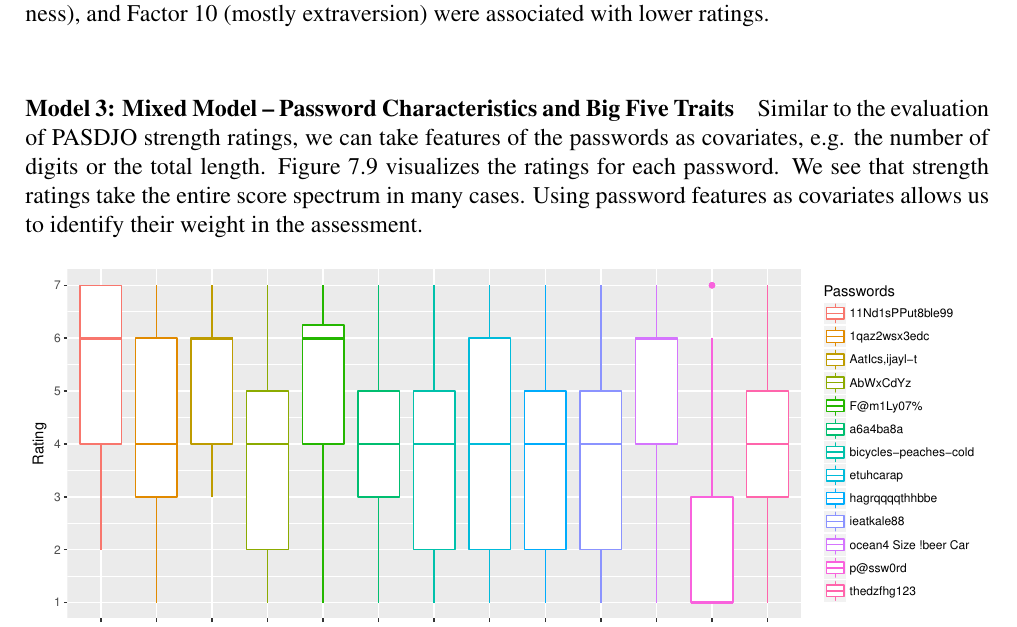
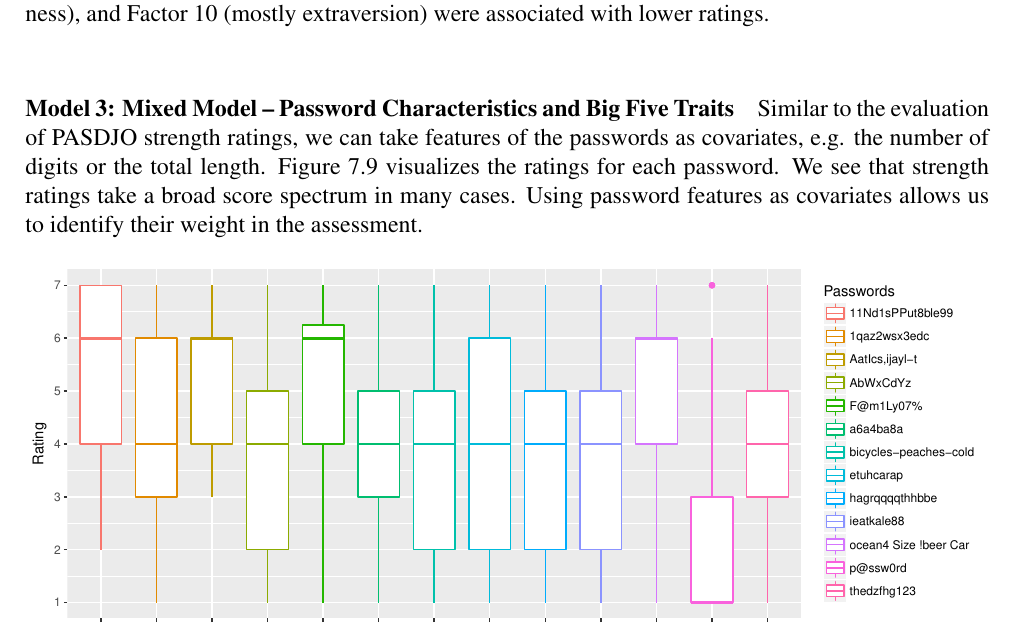
Before and after one commit to TobiasSeitz/Dissertation, a LaTeX thesis (raw/susipawipedes.tex, which reads raw/content/problem_space/pw-personality-study-2.tex): part of page 120 of 174, cut so that both start at the same text. Compiled offline with pdfLaTeX.

Commit message:
auto commit Sat Feb 10 13:49:28 CET 2018

```diff
--- a/raw/content/problem_space/pw-personality-study-2.tex
+++ b/raw/content/problem_space/pw-personality-study-2.tex
@@ -136,7 +136,7 @@ Although the IPIP scale showed good internal consistency, we can try to break do
 \end{figure}
 
 \paragraph{Model 3: Mixed Model -- Password Characteristics and Big Five Traits}
-Similar to the evaluation of PASDJO strength ratings, we can take features of the passwords as covariates, e.g. the number of digits or the total length. Figure \ref{fig:personality:study2:boxplot-ratings-pws} visualizes the ratings for each password. We see that strength ratings take the entire score spectrum in many cases. Using password features as covariates allows us to identify their weight in the assessment.
+Similar to the evaluation of PASDJO strength ratings, we can take features of the passwords as covariates, e.g. the number of digits or the total length. Figure \ref{fig:personality:study2:boxplot-ratings-pws} visualizes the ratings for each password. We see that strength ratings take a broad score spectrum in many cases. Using password features as covariates allows us to identify their weight in the assessment.
 
 \begin{figure}[htbp]
 	\centering
```
Also changed, not shown: 2 other files.
